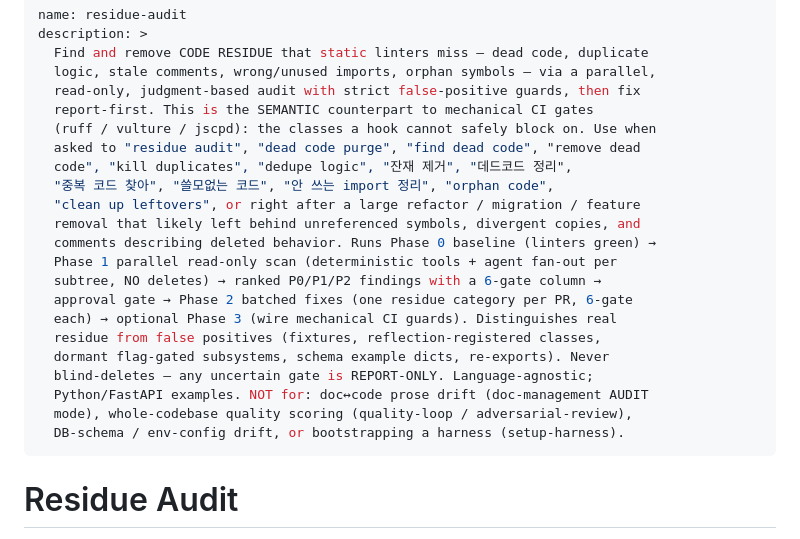
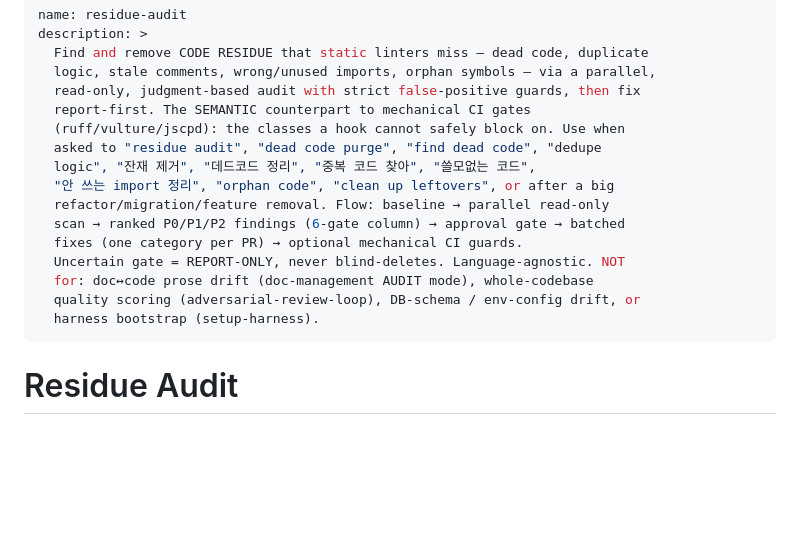
Before and after one commit to lyanpark2019/auto-pilot, a Markdown page: skills/residue-audit/SKILL.md, the part around the change. Drawn GitHub-style; blank space fills up the shorter version.

```diff
--- a/skills/residue-audit/SKILL.md
+++ b/skills/residue-audit/SKILL.md
@@ -4,24 +4,18 @@ description: >
   Find and remove CODE RESIDUE that static linters miss — dead code, duplicate
   logic, stale comments, wrong/unused imports, orphan symbols — via a parallel,
   read-only, judgment-based audit with strict false-positive guards, then fix
-  report-first. This is the SEMANTIC counterpart to mechanical CI gates
-  (ruff / vulture / jscpd): the classes a hook cannot safely block on. Use when
-  asked to "residue audit", "dead code purge", "find dead code", "remove dead
-  code", "kill duplicates", "dedupe logic", "잔재 제거", "데드코드 정리",
-  "중복 코드 찾아", "쓸모없는 코드", "안 쓰는 import 정리", "orphan code",
-  "clean up leftovers", or right after a large refactor / migration / feature
-  removal that likely left behind unreferenced symbols, divergent copies, and
-  comments describing deleted behavior. Runs Phase 0 baseline (linters green) →
-  Phase 1 parallel read-only scan (deterministic tools + agent fan-out per
-  subtree, NO deletes) → ranked P0/P1/P2 findings with a 6-gate column →
-  approval gate → Phase 2 batched fixes (one residue category per PR, 6-gate
-  each) → optional Phase 3 (wire mechanical CI guards). Distinguishes real
-  residue from false positives (fixtures, reflection-registered classes,
-  dormant flag-gated subsystems, schema example dicts, re-exports). Never
-  blind-deletes — any uncertain gate is REPORT-ONLY. Language-agnostic;
-  Python/FastAPI examples. NOT for: doc↔code prose drift (doc-management AUDIT
-  mode), whole-codebase quality scoring (quality-loop / adversarial-review),
-  DB-schema / env-config drift, or bootstrapping a harness (setup-harness).
+  report-first. The SEMANTIC counterpart to mechanical CI gates
+  (ruff/vulture/jscpd): the classes a hook cannot safely block on. Use when
+  asked to "residue audit", "dead code purge", "find dead code", "dedupe
+  logic", "잔재 제거", "데드코드 정리", "중복 코드 찾아", "쓸모없는 코드",
+  "안 쓰는 import 정리", "orphan code", "clean up leftovers", or after a big
+  refactor/migration/feature removal. Flow: baseline → parallel read-only
+  scan → ranked P0/P1/P2 findings (6-gate column) → approval gate → batched
+  fixes (one category per PR) → optional mechanical CI guards.
+  Uncertain gate = REPORT-ONLY, never blind-deletes. Language-agnostic. NOT
+  for: doc↔code prose drift (doc-management AUDIT mode), whole-codebase
+  quality scoring (adversarial-review-loop), DB-schema / env-config drift, or
+  harness bootstrap (setup-harness).
 ---
 
 # Residue Audit
```
Also changed, not shown: skills/adversarial-review-loop/SKILL.md (+4 -4 lines), skills/pm-quality-harness-loop/SKILL.md (+8 -10 lines).
